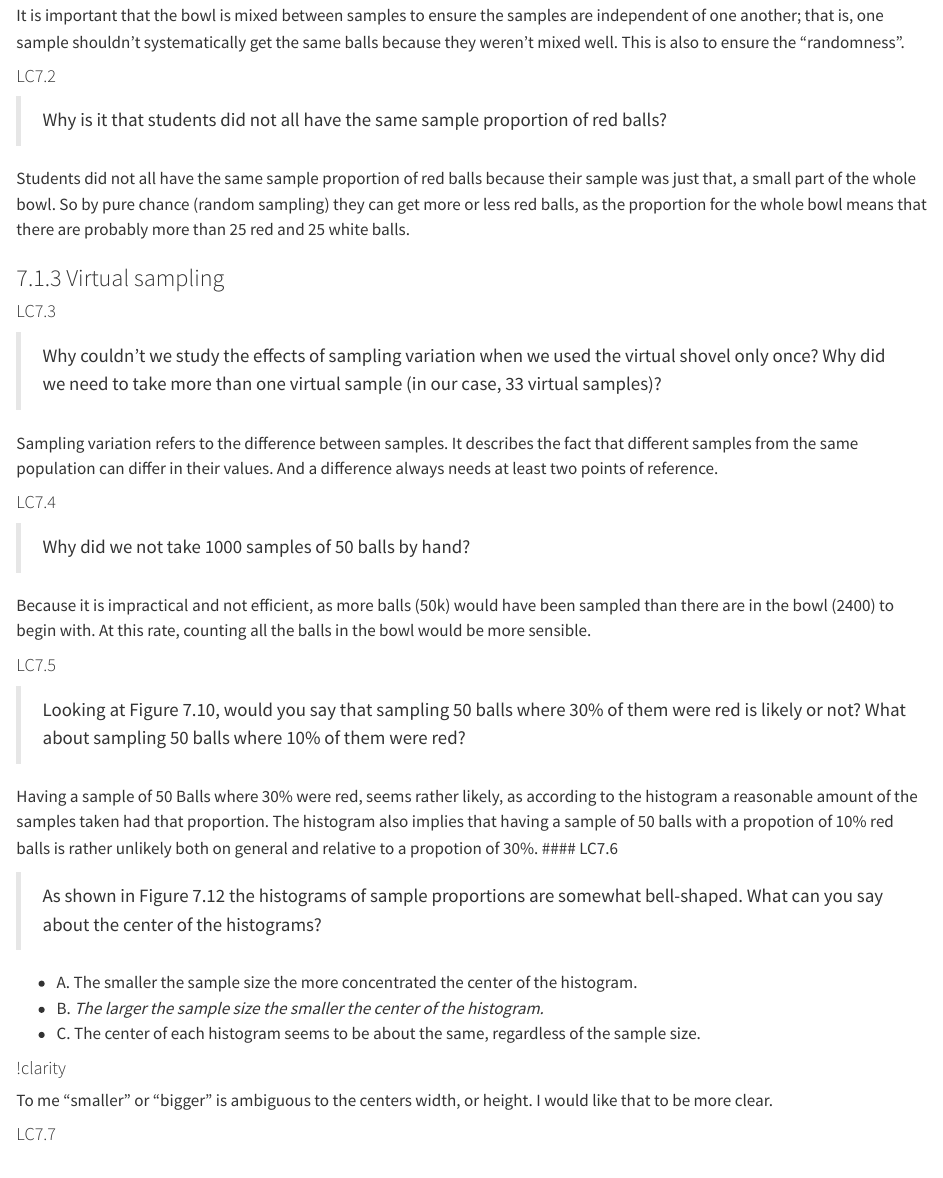
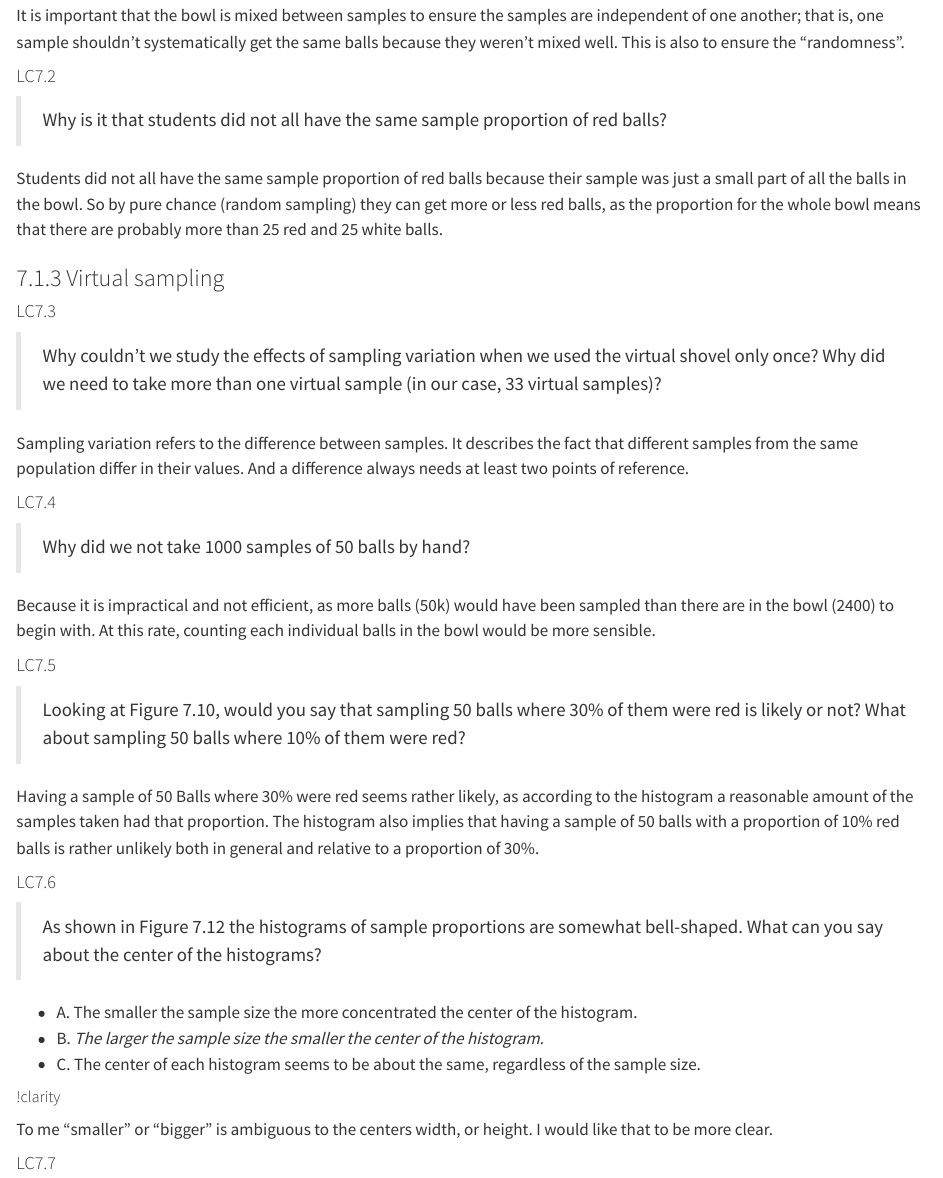
Before and after one commit to TyrannosauruSnacks/datascience_summerschool_2025, a Quarto document (07_sampling.qmd): the page in a window 1100 px wide, from 960 px down. Rendered offline with R 4.5, knitr and Pandoc in place of Quarto, with nearby package versions.

Commit message:
Section 7.1 done.

```diff
--- a/07_sampling.qmd
+++ b/07_sampling.qmd
@@ -43,9 +43,9 @@ This is also to ensure the "randomness".
 > of red balls?
 
 Students did not all have the same sample proportion of red balls
-because their sample was just that, a small part of the whole bowl. So
-by pure chance (random sampling) they can get more or less red balls,
-as the proportion for the whole bowl means that there are probably
+because their sample was just a small part of all the balls in the bowl.
+So by pure chance (random sampling) they can get more or less red
+balls, as the proportion for the whole bowl means that there are probably
 more than 25 red and 25 white balls.
 
 ### 7.1.3 Virtual sampling
@@ -58,7 +58,7 @@ more than 25 red and 25 white balls.
 > virtual sample (in our case, 33 virtual samples)?
 
 Sampling variation refers to the difference between samples. It
-describes the fact that different samples from the same population can
+describes the fact that different samples from the same population
 differ in their values. And a difference always needs at least two
 points of reference.
 
@@ -68,7 +68,8 @@ points of reference.
 
 Because it is impractical and not efficient, as more balls (50k) would
 have been sampled than there are in the bowl (2400) to begin with. At
-this rate, counting all the balls in the bowl would be more sensible.
+this rate, counting each individual balls in the bowl would be more
+sensible.
 
 
 #### LC7.5
@@ -77,25 +78,25 @@ this rate, counting all the balls in the bowl would be more sensible.
 > 30% of them were red is likely or not? What about sampling 50 balls
 > where 10% of them were red?
 
-Having a sample of 50 Balls where 30% were red, seems rather likely,
+Having a sample of 50 Balls where 30% were red seems rather likely,
 as according to the histogram a reasonable amount of the samples taken
 had that proportion. The histogram also implies that having a sample
-of 50 balls with a propotion of 10% red balls is rather unlikely both
-on general and relative to a propotion of 30%.
+of 50 balls with a proportion of 10% red balls is rather unlikely both
+in general and relative to a proportion of 30%.
+
 #### LC7.6
 
 > As shown in Figure 7.12 the histograms of sample proportions are
 > somewhat bell-shaped. What can you say about the center of the
 > histograms?
 
-- A. The smaller the sample size the more concentrated the center of
-  the histogram.
-- B. *The larger the sample size the smaller the center of the
-  histogram.*
-- C. The center of each histogram seems to be about the same,
-  regardless of the sample size.
+  - A. The smaller the sample size the more concentrated the center of
+    the histogram.
+  - B. *The larger the sample size the smaller the center of the histogram.*
+  - C. The center of each histogram seems to be about the same,
+    regardless of the sample size.
 
-#### !clarity
+##### !clarity
 
 To me "smaller" or "bigger" is ambiguous to the centers width, or
 height. I would like that to be more clear.
```
Also changed, not shown: 07_sampling.qmd (3 more changed lines), 1 other file.
